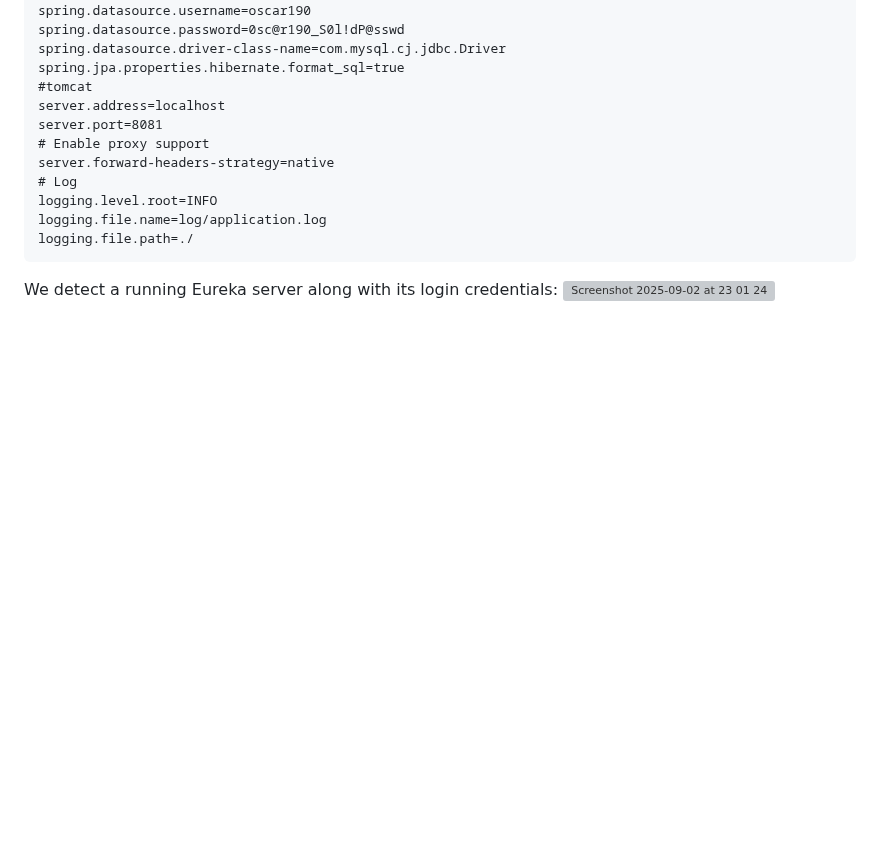
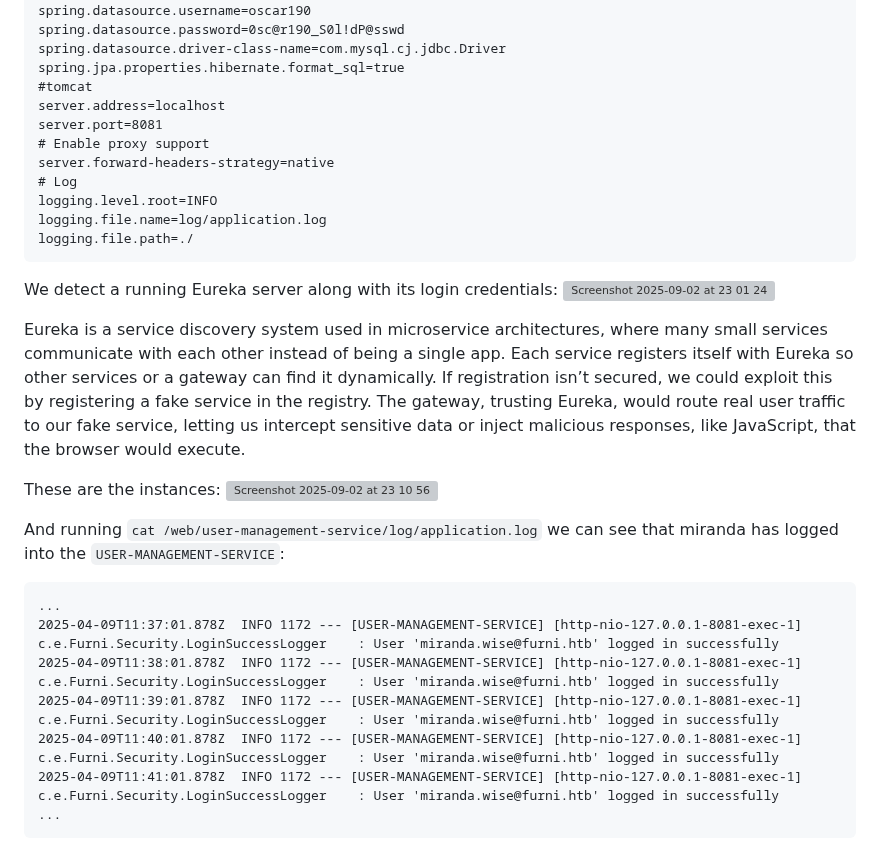
Before and after one commit to L3B0W5K1/ctf-walkthroughs, a Markdown page: posts/post-0.md, the part around the change. GitHub-like rendering; blank space fills up the shorter version; grey boxes are pictures that could not be loaded.

````diff
--- a/posts/post-0.md
+++ b/posts/post-0.md
@@ -118,3 +118,20 @@ logging.file.path=./
 
 We detect a running Eureka server along with its login credentials:
 <img width="1440" height="602" alt="Screenshot 2025-09-02 at 23 01 24" src="https://github.com/user-attachments/assets/8574246c-6f37-4667-b04b-020eb6679f3b" />
+
+Eureka is a service discovery system used in microservice architectures, where many small services communicate with each other instead of being a single app. Each service registers itself with Eureka so other services or a gateway can find it dynamically. If registration isn’t secured, we could exploit this by registering a fake service in the registry. The gateway, trusting Eureka, would route real user traffic to our fake service, letting us intercept sensitive data or inject malicious responses, like JavaScript, that the browser would execute.
+
+These are the instances:
+<img width="1420" height="214" alt="Screenshot 2025-09-02 at 23 10 56" src="https://github.com/user-attachments/assets/1b1c918b-16bd-4fc3-a135-e5f9f7d3cfe4" />
+
+And running ```cat /web/user-management-service/log/application.log``` we can see that miranda has logged into the ```USER-MANAGEMENT-SERVICE```:
+
+```
+...
+2025-04-09T11:37:01.878Z  INFO 1172 --- [USER-MANAGEMENT-SERVICE] [http-nio-127.0.0.1-8081-exec-1] c.e.Furni.Security.LoginSuccessLogger    : User 'miranda.wise@furni.htb' logged in successfully
+2025-04-09T11:38:01.878Z  INFO 1172 --- [USER-MANAGEMENT-SERVICE] [http-nio-127.0.0.1-8081-exec-1] c.e.Furni.Security.LoginSuccessLogger    : User 'miranda.wise@furni.htb' logged in successfully
+2025-04-09T11:39:01.878Z  INFO 1172 --- [USER-MANAGEMENT-SERVICE] [http-nio-127.0.0.1-8081-exec-1] c.e.Furni.Security.LoginSuccessLogger    : User 'miranda.wise@furni.htb' logged in successfully
+2025-04-09T11:40:01.878Z  INFO 1172 --- [USER-MANAGEMENT-SERVICE] [http-nio-127.0.0.1-8081-exec-1] c.e.Furni.Security.LoginSuccessLogger    : User 'miranda.wise@furni.htb' logged in successfully
+2025-04-09T11:41:01.878Z  INFO 1172 --- [USER-MANAGEMENT-SERVICE] [http-nio-127.0.0.1-8081-exec-1] c.e.Furni.Security.LoginSuccessLogger    : User 'miranda.wise@furni.htb' logged in successfully
+...
+```
````
